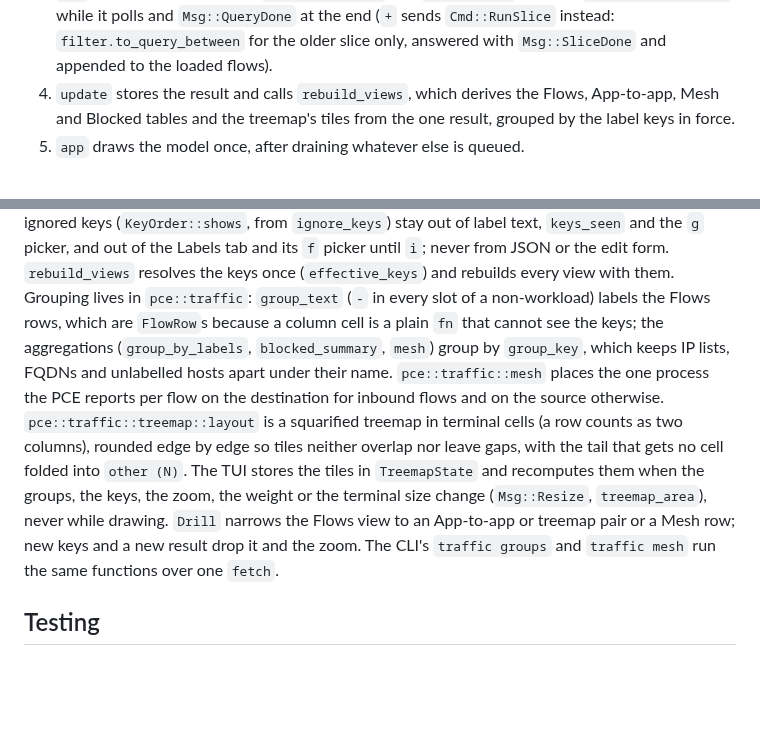
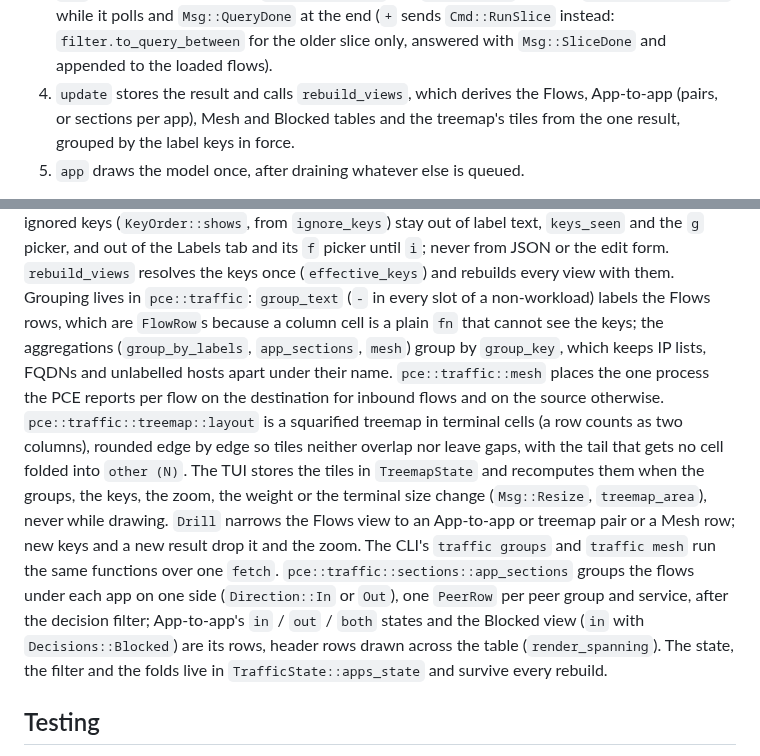
Before and after one commit to alexgoller/illumio-tui, a Markdown page: docs/architecture.md, 2 parts joined by grey strips. Rendered like a GitHub page; blank space fills up the shorter version.

```diff
--- a/docs/architecture.md
+++ b/docs/architecture.md
@@ -65,8 +65,8 @@ One message, top to bottom: pressing `r` on Traffic.
    (`+` sends `Cmd::RunSlice` instead: `filter.to_query_between` for the older
    slice only, answered with `Msg::SliceDone` and appended to the loaded flows).
 4. `update` stores the result and calls `rebuild_views`, which derives the
-   Flows, App-to-app, Mesh and Blocked tables and the treemap's tiles from the
-   one result, grouped by the label keys in force.
+   Flows, App-to-app (pairs, or sections per app), Mesh and Blocked tables and
+   the treemap's tiles from the one result, grouped by the label keys in force.
 5. `app` draws the model once, after draining whatever else is queued.
 
 Tick policy: no timer at all while idle; 250 ms while a request is in
@@ -300,7 +300,7 @@ or the edit form.
 every view with them. Grouping lives in `pce::traffic`: `group_text`
 (`-` in every slot of a non-workload) labels the Flows rows, which are
 `FlowRow`s because a column cell is a plain `fn` that cannot see the keys;
-the aggregations (`group_by_labels`, `blocked_summary`, `mesh`) group by
+the aggregations (`group_by_labels`, `app_sections`, `mesh`) group by
 `group_key`, which keeps IP lists, FQDNs and unlabelled hosts apart under
 their name. `pce::traffic::mesh` places the one process the PCE reports per
 flow on the destination for inbound flows and on the source otherwise.
@@ -313,6 +313,12 @@ groups, the keys, the zoom, the weight or the terminal size change
 Flows view to an App-to-app or treemap pair or a Mesh row; new keys and a
 new result drop it and the zoom. The CLI's `traffic groups` and
 `traffic mesh` run the same functions over one `fetch`.
+`pce::traffic::sections::app_sections` groups the flows under each app on one
+side (`Direction::In` or `Out`), one `PeerRow` per peer group and service,
+after the decision filter; App-to-app's `in` / `out` / `both` states and the
+Blocked view (`in` with `Decisions::Blocked`) are its rows, header rows drawn
+across the table (`render_spanning`). The state, the filter and the folds
+live in `TrafficState::apps_state` and survive every rebuild.
 
 ## Testing
 
```
Also changed, not shown: README.md (+18 -7 lines).
